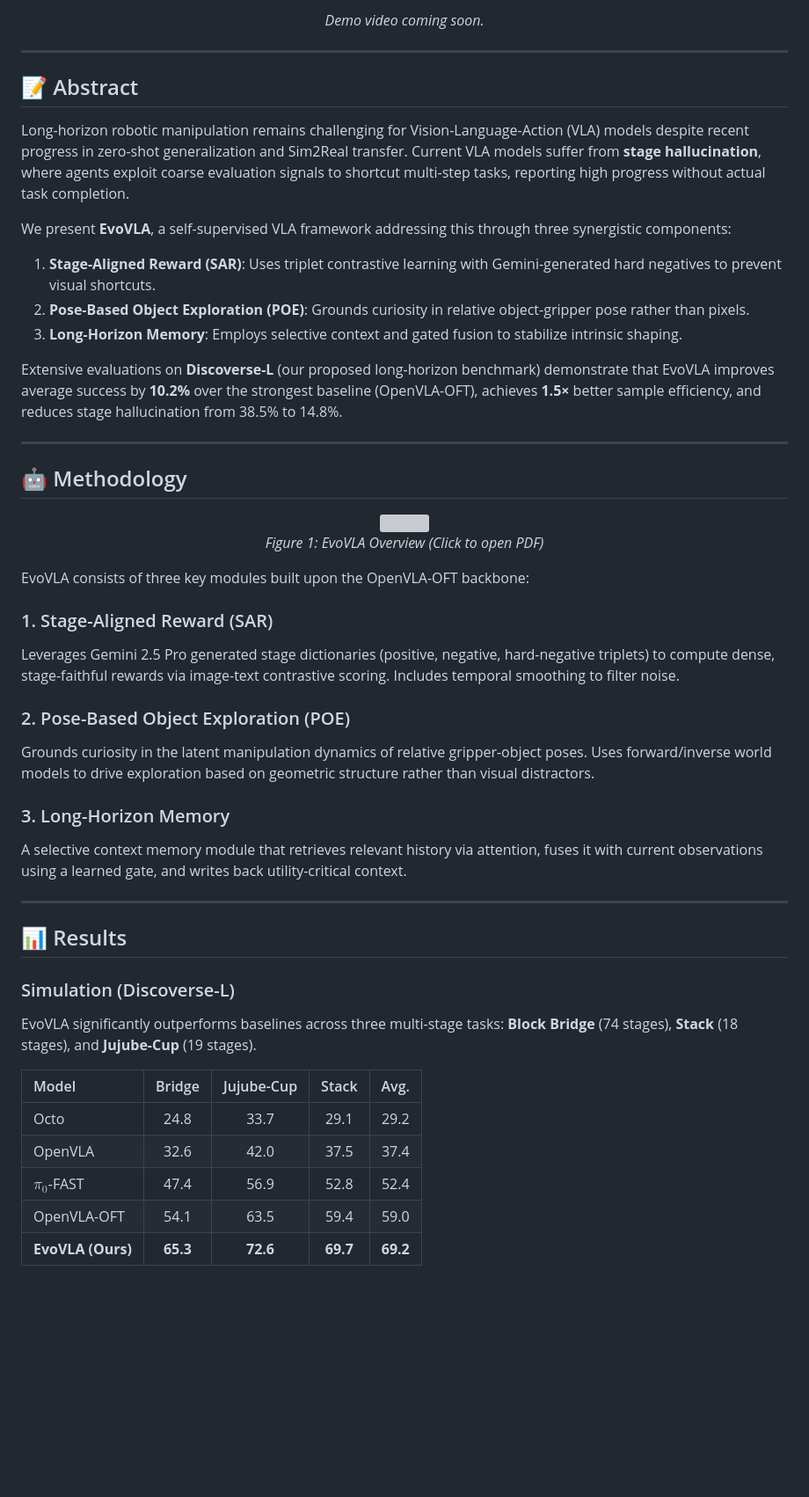
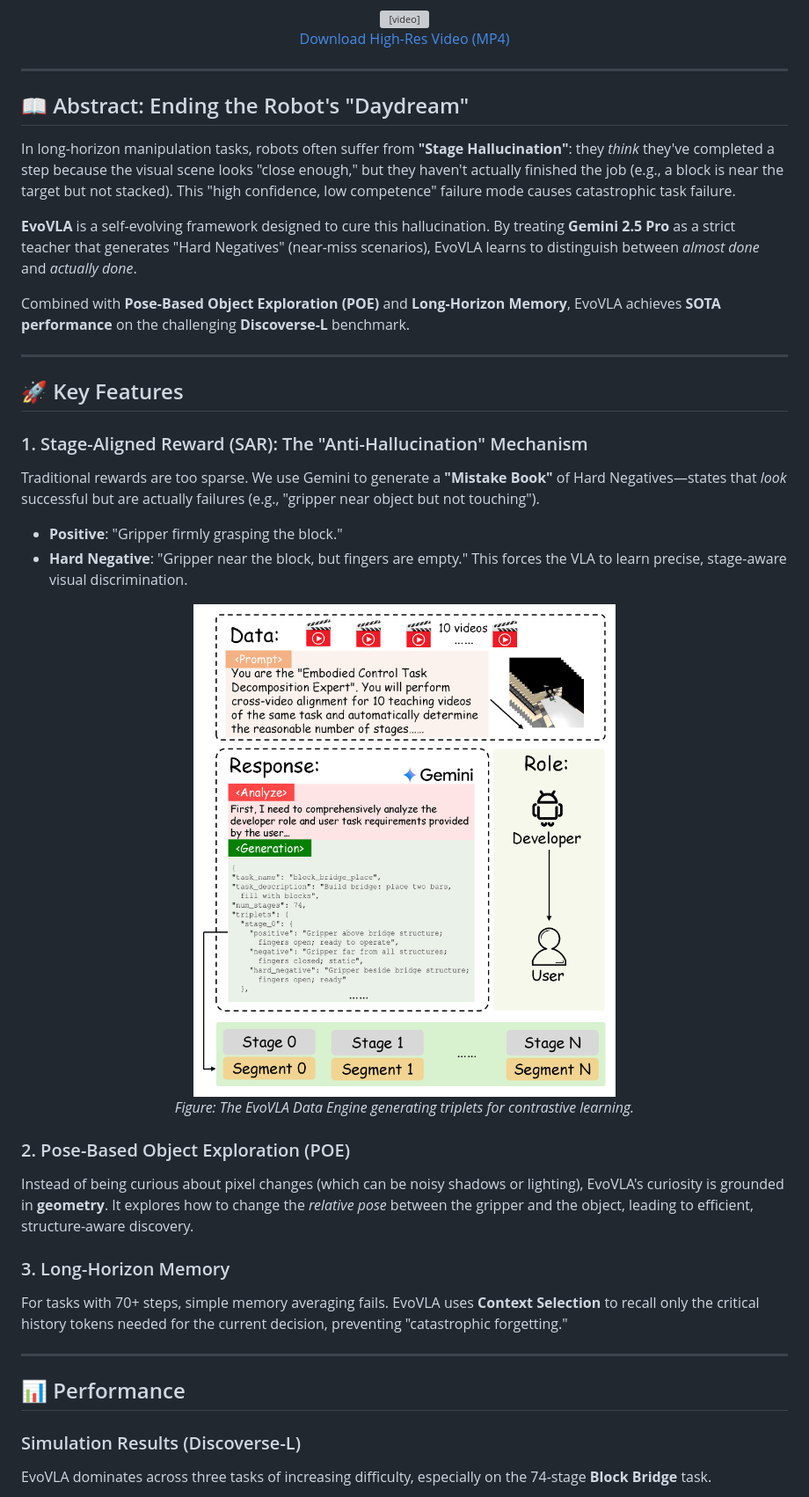
Before and after one commit to AIGeeksGroup/EvoVLA, a Markdown page: README.md, the part around the change printed below. Shown: that part at 88% size. GitHub-like rendering; pictures changed too: assets/data_engine.png (added); blank space fills up the shorter version; grey boxes are pictures that could not be loaded.

Commit message:
Update README with new assets and LFS-tracked video

```diff
--- a/README.md
+++ b/README.md
@@ -26,53 +24,45 @@
 <div align="center">
-  <p><em>Demo video coming soon.</em></p>
+  <video src="demo_video.mp4" width="100%" controls autoplay muted loop></video>
+  <br>
+  <a href="demo_video.mp4">Download High-Res Video (MP4)</a>
 </div>
 
 ---
 
-## 📝 Abstract
+## 📖 Abstract: Ending the Robot's "Daydream"
 
-Long-horizon robotic manipulation remains challenging for Vision-Language-Action (VLA) models despite recent progress in zero-shot generalization and Sim2Real transfer. Current VLA models suffer from **stage hallucination**, where agents exploit coarse evaluation signals to shortcut multi-step tasks, reporting high progress without actual task completion.
+In long-horizon manipulation tasks, robots often suffer from **"Stage Hallucination"**: they *think* they've completed a step because the visual scene looks "close enough," but they haven't actually finished the job (e.g., a block is near the target but not stacked). This "high confidence, low competence" failure mode causes catastrophic task failure.
 
-We present **EvoVLA**, a self-supervised VLA framework addressing this through three synergistic components:
-1. **Stage-Aligned Reward (SAR)**: Uses triplet contrastive learning with Gemini-generated hard negatives to prevent visual shortcuts.
-2. **Pose-Based Object Exploration (POE)**: Grounds curiosity in relative object-gripper pose rather than pixels.
-3. **Long-Horizon Memory**: Employs selective context and gated fusion to stabilize intrinsic shaping.
+**EvoVLA** is a self-evolving framework designed to cure this hallucination. By treating **Gemini 2.5 Pro** as a strict teacher that generates "Hard Negatives" (near-miss scenarios), EvoVLA learns to distinguish between *almost done* and *actually done*.
 
-Extensive evaluations on **Discoverse-L** (our proposed long-horizon benchmark) demonstrate that EvoVLA improves average success by **10.2%** over the strongest baseline (OpenVLA-OFT), achieves **1.5×** better sample efficiency, and reduces stage hallucination from 38.5% to 14.8%.
+Combined with **Pose-Based Object Exploration (POE)** and **Long-Horizon Memory**, EvoVLA achieves **SOTA performance** on the challenging **Discoverse-L** benchmark.
 
 ---
 
-## 🤖 Methodology
+## 🚀 Key Features
+
+### 1. Stage-Aligned Reward (SAR): The "Anti-Hallucination" Mechanism
+Traditional rewards are too sparse. We use Gemini to generate a **"Mistake Book"** of Hard Negatives—states that *look* successful but are actually failures (e.g., "gripper near object but not touching").
+*   **Positive**: "Gripper firmly grasping the block."
+*   **Hard Negative**: "Gripper near the block, but fingers are empty."
+This forces the VLA to learn precise, stage-aware visual discrimination.
 
 <div align="center">
-  <img src="assets/overview.pdf" width="100%">
-  <p><em>Figure 1: EvoVLA Overview (Click to open PDF)</em></p>
+  <img src="assets/data_engine.png" width="100%">
+  <p><em>Figure: The EvoVLA Data Engine generating triplets for contrastive learning.</em></p>
 </div>
 
-EvoVLA consists of three key modules built upon the OpenVLA-OFT backbone:
-
-### 1. Stage-Aligned Reward (SAR)
-Leverages Gemini 2.5 Pro generated stage dictionaries (positive, negative, hard-negative triplets) to compute dense, stage-faithful rewards via image-text contrastive scoring. Includes temporal smoothing to filter noise.
-
 ### 2. Pose-Based Object Exploration (POE)
-Grounds curiosity in the latent manipulation dynamics of relative gripper-object poses. Uses forward/inverse world models to drive exploration based on geometric structure rather than visual distractors.
+Instead of being curious about pixel changes (which can be noisy shadows or lighting), EvoVLA's curiosity is grounded in **geometry**. It explores how to change the *relative pose* between the gripper and the object, leading to efficient, structure-aware discovery.
 
 ### 3. Long-Horizon Memory
-A selective context memory module that retrieves relevant history via attention, fuses it with current observations using a learned gate, and writes back utility-critical context.
+For tasks with 70+ steps, simple memory averaging fails. EvoVLA uses **Context Selection** to recall only the critical history tokens needed for the current decision, preventing "catastrophic forgetting."
 
 ---
 
-## 📊 Results
+## 📊 Performance
 
-### Simulation (Discoverse-L)
-EvoVLA significantly outperforms baselines across three multi-stage tasks: **Block Bridge** (74 stages), **Stack** (18 stages), and **Jujube-Cup** (19 stages).
-
-| Model | Bridge | Jujube-Cup | Stack | Avg. |
-| :--- | :---: | :---: | :---: | :---: |
-| Octo | 24.8 | 33.7 | 29.1 | 29.2 |
-| OpenVLA | 32.6 | 42.0 | 37.5 | 37.4 |
-| $\pi_0$-FAST | 47.4 | 56.9 | 52.8 | 52.4 |
-| OpenVLA-OFT | 54.1 | 63.5 | 59.4 | 59.0 |
-| **EvoVLA (Ours)** | **65.3** | **72.6** | **69.7** | **69.2** |
+### Simulation Results (Discoverse-L)
+EvoVLA dominates across three tasks of increasing difficulty, especially on the 74-stage **Block Bridge** task.
 
 <div align="center">
```
Also changed, not shown: other parts of README.md (+32 -36 lines), assets/simulation_results.png (added), 3 other files.
